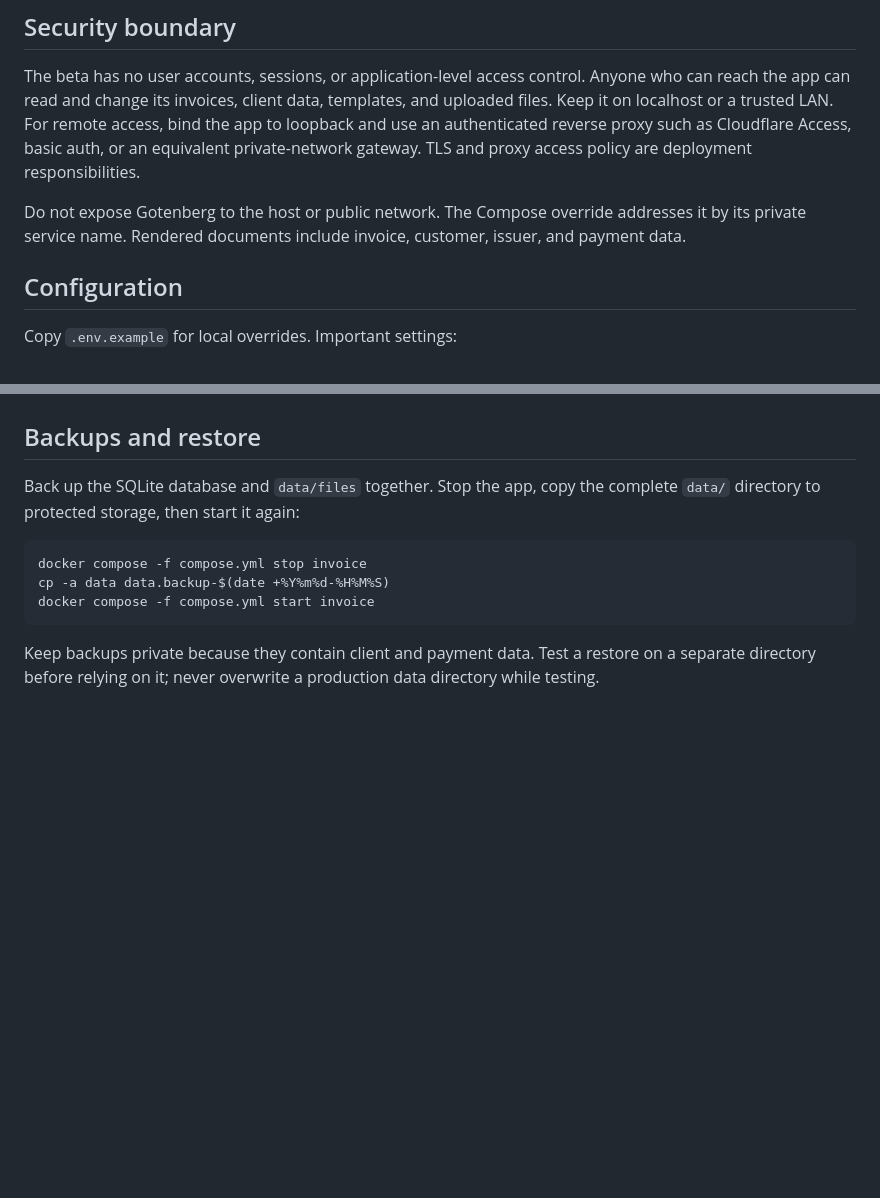
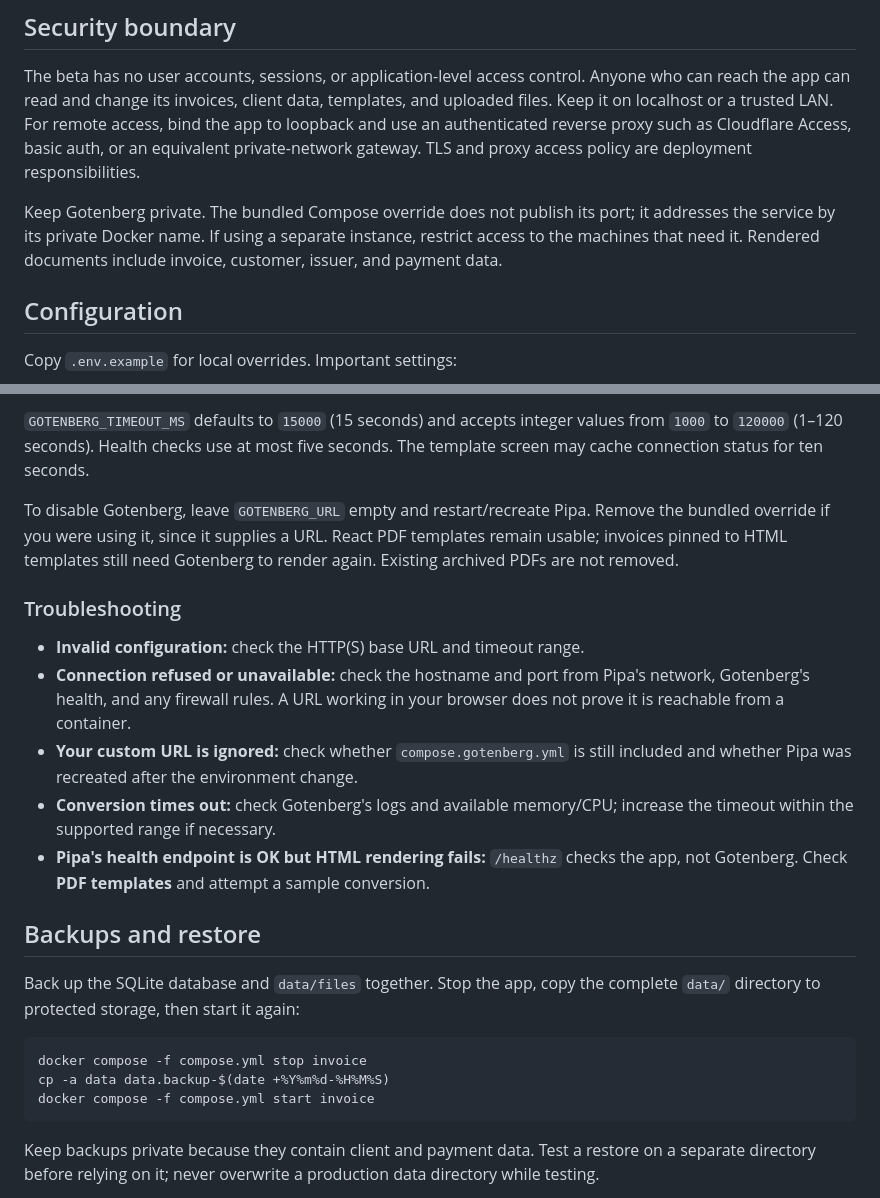
Before and after one commit to arieltl/pipa, a Markdown page: docs/self-hosting.md, 2 parts joined by grey strips. GitHub-like rendering; blank space fills up the shorter version.

Commit message:
docs: explain Gotenberg setup and custom endpoint configuration

```diff
--- a/docs/self-hosting.md
+++ b/docs/self-hosting.md
@@ -28,7 +28,10 @@ testing unreleased changes, not the default installation path.
 
 The beta has no user accounts, sessions, or application-level access control. Anyone who can reach the app can read and change its invoices, client data, templates, and uploaded files. Keep it on localhost or a trusted LAN. For remote access, bind the app to loopback and use an authenticated reverse proxy such as Cloudflare Access, basic auth, or an equivalent private-network gateway. TLS and proxy access policy are deployment responsibilities.
 
-Do not expose Gotenberg to the host or public network. The Compose override addresses it by its private service name. Rendered documents include invoice, customer, issuer, and payment data.
+Keep Gotenberg private. The bundled Compose override does not publish its port;
+it addresses the service by its private Docker name. If using a separate
+instance, restrict access to the machines that need it. Rendered documents
+include invoice, customer, issuer, and payment data.
 
 ## Configuration
 
@@ -60,3 +144,24 @@ HTTP requests are limited to 20 MiB and individual supporting-record attachments
+`GOTENBERG_TIMEOUT_MS` defaults to `15000` (15 seconds) and accepts integer
+values from `1000` to `120000` (1–120 seconds). Health checks use at most five
+seconds. The template screen may cache connection status for ten seconds.
+
+To disable Gotenberg, leave `GOTENBERG_URL` empty and restart/recreate Pipa.
+Remove the bundled override if you were using it, since it supplies a URL.
+React PDF templates remain usable; invoices pinned to HTML templates still
+need Gotenberg to render again. Existing archived PDFs are not removed.
+
+### Troubleshooting
+
+- **Invalid configuration:** check the HTTP(S) base URL and timeout range.
+- **Connection refused or unavailable:** check the hostname and port from
+  Pipa's network, Gotenberg's health, and any firewall rules. A URL working in
+  your browser does not prove it is reachable from a container.
+- **Your custom URL is ignored:** check whether `compose.gotenberg.yml` is
+  still included and whether Pipa was recreated after the environment change.
+- **Conversion times out:** check Gotenberg's logs and available memory/CPU;
+  increase the timeout within the supported range if necessary.
+- **Pipa's health endpoint is OK but HTML rendering fails:** `/healthz` checks
+  the app, not Gotenberg. Check **PDF templates** and attempt a sample conversion.
 
 ## Backups and restore
 
```
Also changed, not shown: other parts of docs/self-hosting.md (+81 -0 lines).
